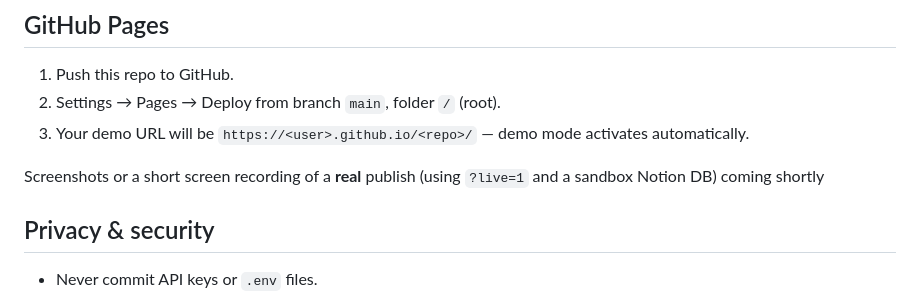
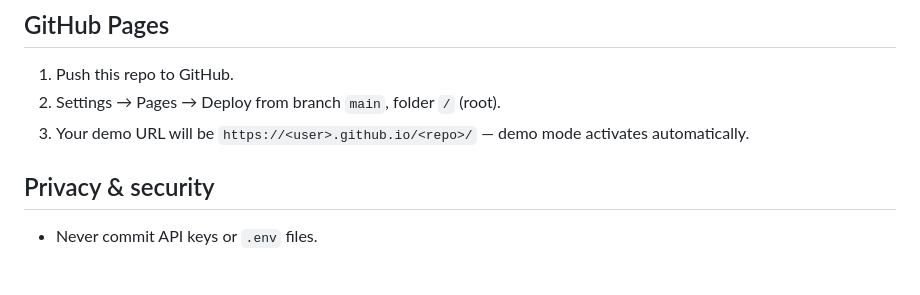
Before and after one commit to KhanKMadiha/support-dashboard, a Markdown page: README.md, the part around the change. GitHub-like rendering; blank space fills up the shorter version.

Commit message:
Remove note
Removed note

```diff
--- a/README.md
+++ b/README.md
@@ -103,8 +103,6 @@ In **demo mode**, steps 1–3 stay entirely in the browser; step 4 is mocked in
 2. Settings → Pages → Deploy from branch `main`, folder `/` (root).
 3. Your demo URL will be `https://<user>.github.io/<repo>/` — demo mode activates automatically.
 
-Screenshots or a short screen recording of a **real** publish (using `?live=1` and a sandbox Notion DB) coming shortly
-
 ## Privacy & security
 
 - Never commit API keys or `.env` files.
```
